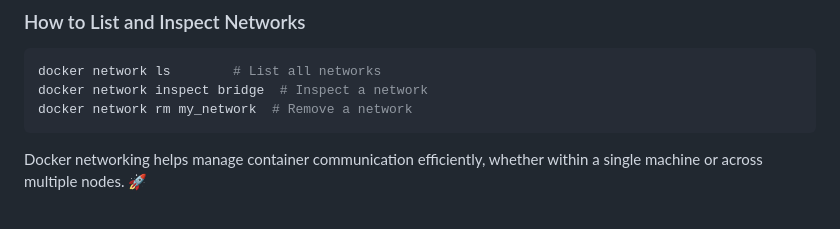
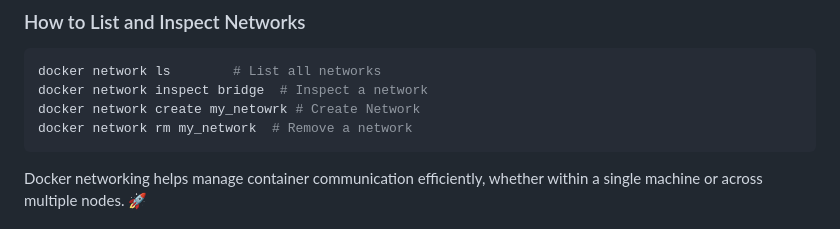
Before and after one commit to ullagallu-class/classes-index, a Markdown page: docker/day-3.md, the part around the change. Rendered like a GitHub page.

````diff
--- a/docker/day-3.md
+++ b/docker/day-3.md
@@ -44,6 +44,7 @@ Docker networking allows containers to communicate with each other and with exte
 ```sh
 docker network ls        # List all networks
 docker network inspect bridge  # Inspect a network
+docker network create my_netowrk # Create Network
 docker network rm my_network  # Remove a network
 ```
 
````
